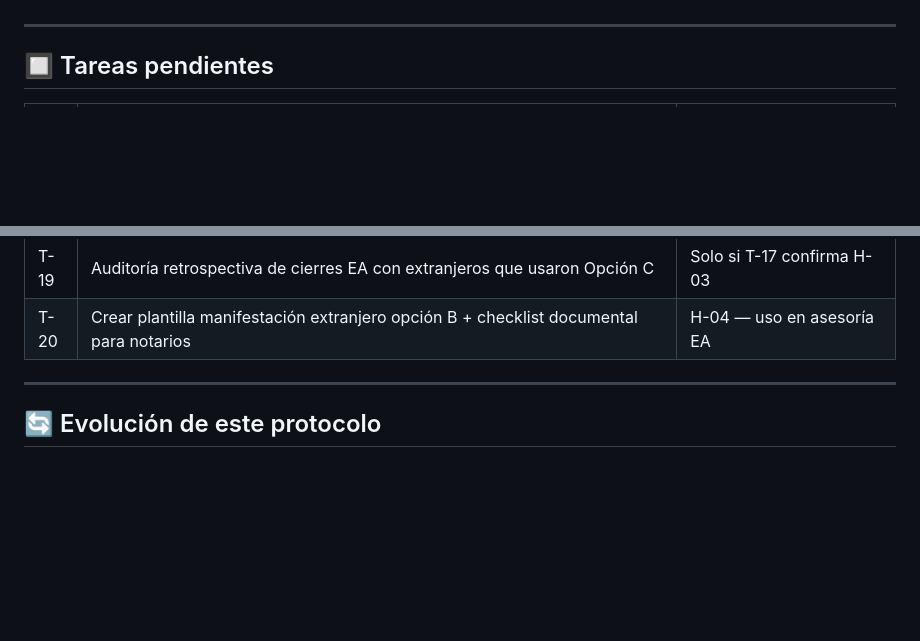
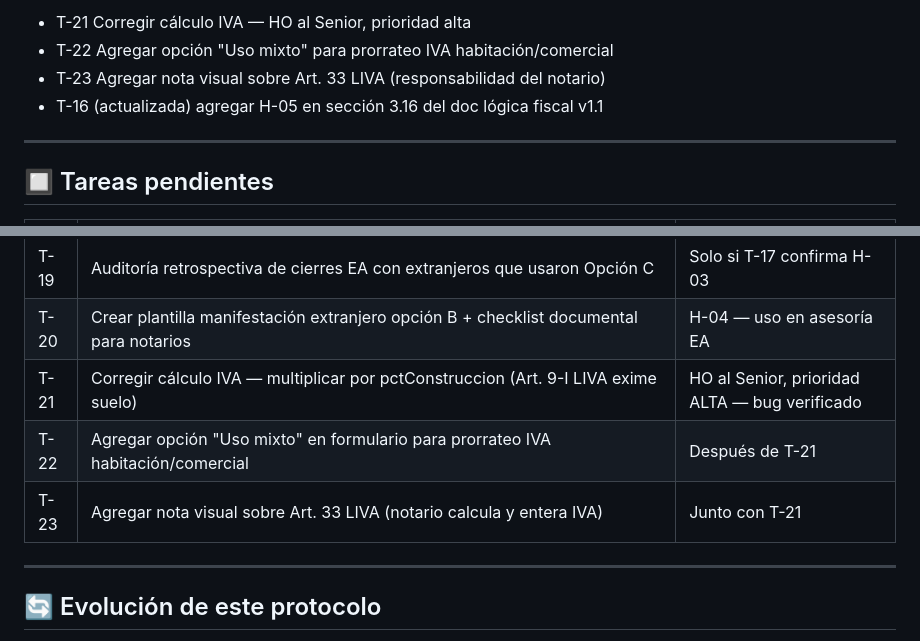
Before and after one commit to Pvrolomx/calculadora-fiscal-notarial, a Markdown page: MANTENIMIENTO.md, 2 parts joined by grey strips. Rendered like a GitHub page; blank space fills up the shorter version.

```diff
--- a/MANTENIMIENTO.md
+++ b/MANTENIMIENTO.md
@@ -435,3 +500,8 @@ La mayoría de notarios aplican retención automática del 25% por pereza admini
+- T-21 Corregir cálculo IVA — HO al Senior, prioridad alta
+- T-22 Agregar opción "Uso mixto" para prorrateo IVA habitación/comercial
+- T-23 Agregar nota visual sobre Art. 33 LIVA (responsabilidad del notario)
+- T-16 (actualizada) agregar H-05 en sección 3.16 del doc lógica fiscal v1.1
+
 ---
 
 ## 🔲 Tareas pendientes
@@ -448,6 +518,9 @@ La mayoría de notarios aplican retención automática del 25% por pereza admini
 | T-18 | Decisión sobre acción en Opción C del motor — eliminar, advertir o mantener | Solo si T-17 confirma H-03 |
 | T-19 | Auditoría retrospectiva de cierres EA con extranjeros que usaron Opción C | Solo si T-17 confirma H-03 |
 | T-20 | Crear plantilla manifestación extranjero opción B + checklist documental para notarios | H-04 — uso en asesoría EA |
+| T-21 | Corregir cálculo IVA — multiplicar por pctConstruccion (Art. 9-I LIVA exime suelo) | HO al Senior, prioridad ALTA — bug verificado |
+| T-22 | Agregar opción "Uso mixto" en formulario para prorrateo IVA habitación/comercial | Después de T-21 |
+| T-23 | Agregar nota visual sobre Art. 33 LIVA (notario calcula y entera IVA) | Junto con T-21 |
 
 ---
 
```
Also changed, not shown: other parts of MANTENIMIENTO.md (+65 -0 lines).
